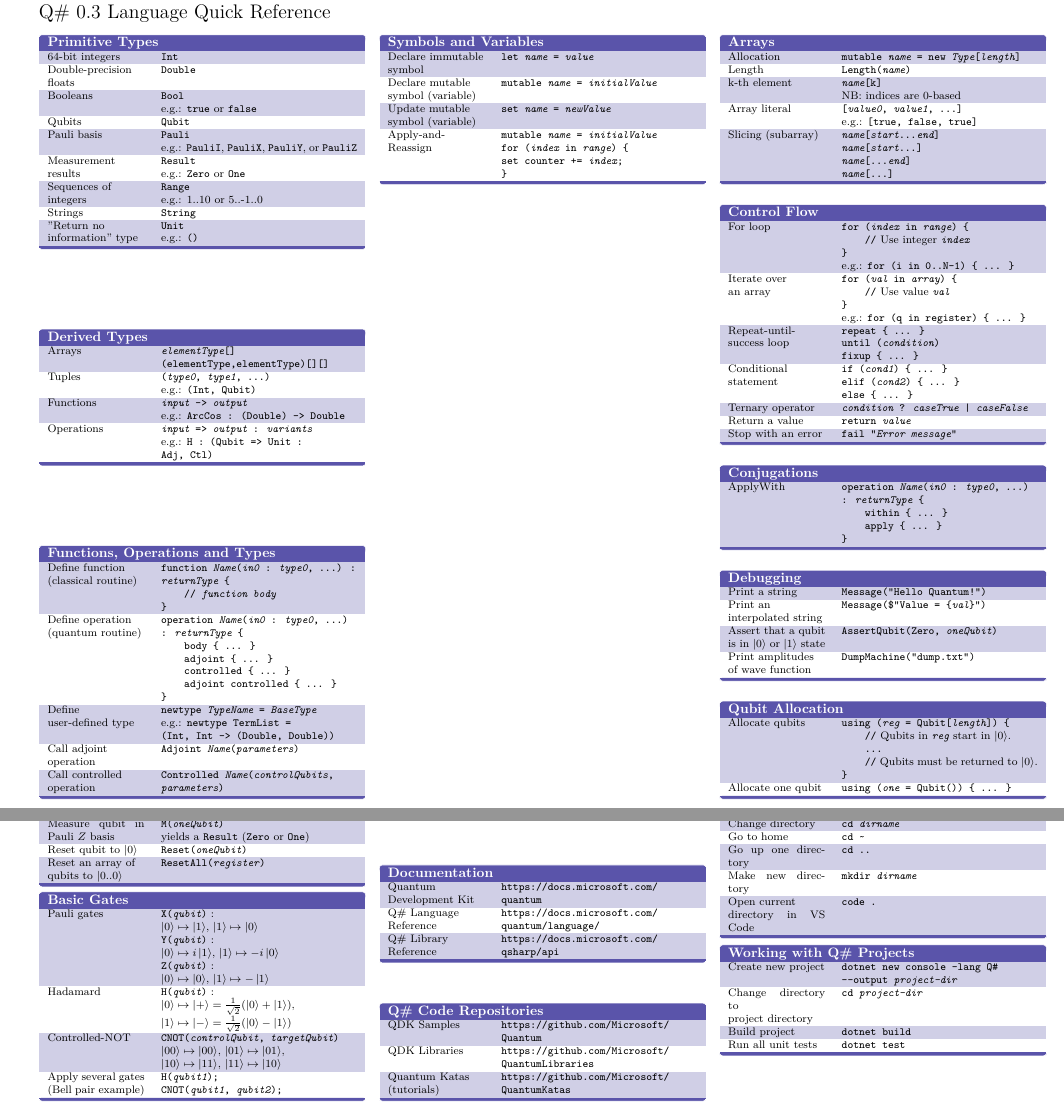
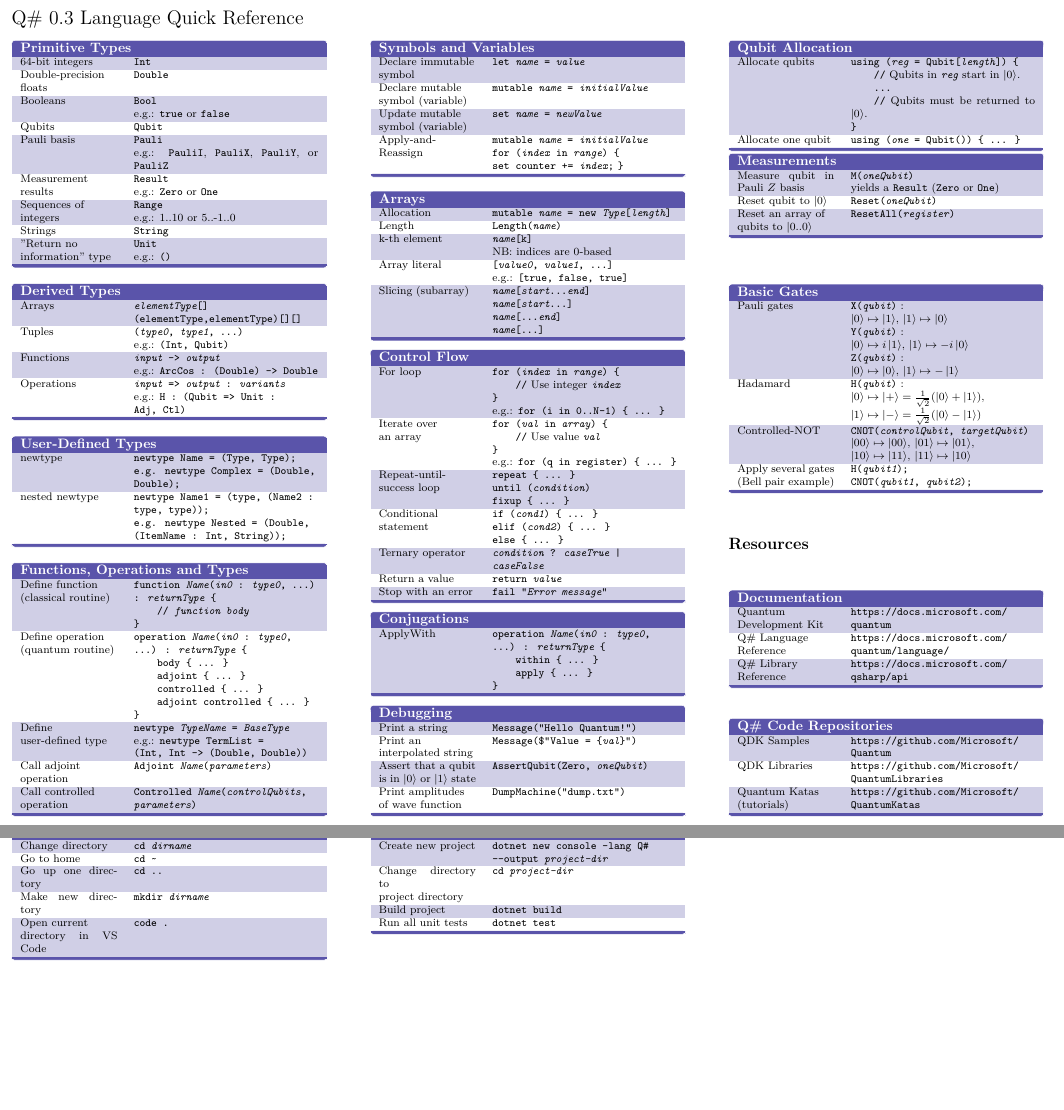
Before and after one commit to microsoft/QuantumKatas, a LaTeX document (quickref/qsharp-quick-reference.tex): two parts of pages 1 and 2 of 2, joined at a grey line, cut so that both start at the same text, the shorter picture padded with empty space. Compiled offline with XeLaTeX.

Commit message:
Added new section: user defined type

```diff
--- a/quickref/qsharp-quick-reference.tex
+++ b/quickref/qsharp-quick-reference.tex
@@ -4,7 +4,7 @@
 %!TEX program=xelatex
 % This cheatsheet is based on the template
 % provided at https://gist.github.com/alexander-yakushev/c773543bf9a957749f79.
-\documentclass[10pt,english,landscape]{article}
+\documentclass[8pt,english,landscape]{article}
 \usepackage{multicol}
 \usepackage{calc}
 \usepackage[landscape]{geometry}
@@ -47,7 +47,7 @@
 \pgfdeclarelayer{foreground}
 \pgfsetlayers{background,main,foreground}
 
-\geometry{top=-0.5cm,left=1cm,right=1cm,bottom=1cm}
+\geometry{top=-0.1cm,left=0.3cm,right=0.3cm,bottom=0.3cm}
 
 \pagestyle{empty} % Turn off header and footer
 
@@ -72,7 +72,7 @@
 
 \setcounter{secnumdepth}{0} % Don't print section numbers
 \setlength{\parindent}{0pt}
-\setlength{\parskip}{0pt plus 0.5ex}
+\setlength{\parskip}{0pt plus 0.25ex}
 
 \definecolor{TableHead}{rgb}{0.353, 0.329, 0.667}
 \definecolor{TableRow}{rgb}{0.816, 0.812, 0.902}
@@ -84,7 +84,7 @@
       \rowcolors{1}{}{TableRow}
 
       \node (tbl) [inner sep=0pt] {
-        \begin{tabular}{p{2.5cm}p{5.05cm}}
+        \begin{tabular}{p{2.5cm}p{4.75cm}}
           \rowcolor{TableHead}
           \multicolumn{2}{l}{\normalsize\textbf{\color{white}{#1}}}\parbox{0pt}{\rule{0pt}{0.3ex+\baselineskip}}\\
           \BODY
@@ -149,6 +149,15 @@
                               e.g.: \texttt{H : (Qubit => Unit : \newline Adj, Ctl)} \\
   \end{keysref}
 
+  \begin{keysref}{User-Defined Types}
+  newtype  & \texttt{newtype Name = (Type, Type);} \newline
+            \texttt{e.g. newtype Complex = (Double, Double);} \\
+  nested newtype & \texttt{newtype Name1 = (type, (Name2 : type, type)); } \newline
+            \texttt{e.g. newtype Nested = (Double, (ItemName : Int, String));} \\
+
+  \end{keysref}
+
+
   \begin{keysref}{Functions, Operations and Types}
     Define function \newline (classical routine)
               & \texttt{function \emph{Name}(\emph{in0} : \emph{type0}, ...) : \emph{returnType} \{} \newline
@@ -166,18 +175,14 @@
     Call adjoint \newline operation & \texttt{Adjoint \emph{Name}(\emph{parameters})} \\
     Call controlled \newline operation & \texttt{Controlled \emph{Name}(\emph{controlQubits}, \emph{parameters})} \\
   \end{keysref}
-
   \begin{keysref}{Symbols and Variables}
     Declare immutable \newline symbol & \texttt{let \emph{name} = \emph{value}} \\
     Declare mutable \newline symbol (variable)  & \texttt{mutable \emph{name} = \emph{initialValue}} \\
     Update mutable \newline symbol (variable)   & \texttt{set \emph{name} = \emph{newValue}} \\
     Apply-and-Reassign & \texttt{mutable \emph{name} = \emph{initialValue}} \newline
     \texttt{for (\emph{index} in \emph{range}) \{ } \newline
-    \texttt{ set counter += \emph{index};} \newline
-    \texttt{\}} \\
+    \texttt{ set counter += \emph{index};} \texttt{\}} \\
   \end{keysref}
-
-  \columnbreak%\
 
   \begin{keysref}{Arrays}
     Allocation           & \texttt{mutable \emph{name} = new \emph{Type}[\emph{length}]} \\
```
Also changed, not shown: quickref/qsharp-quick-reference.pdf, quickref/qsharp-quick-reference.tex (3 more changed lines).
